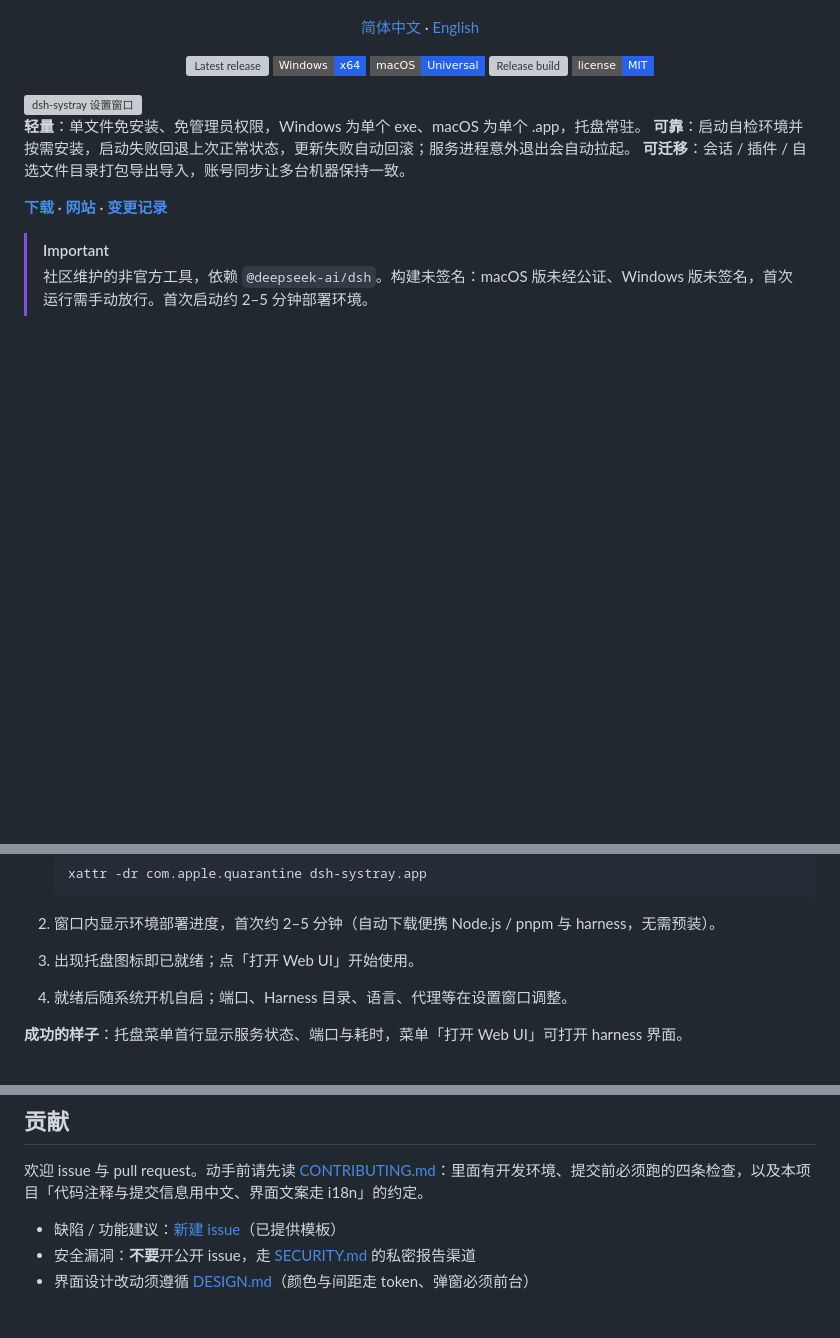
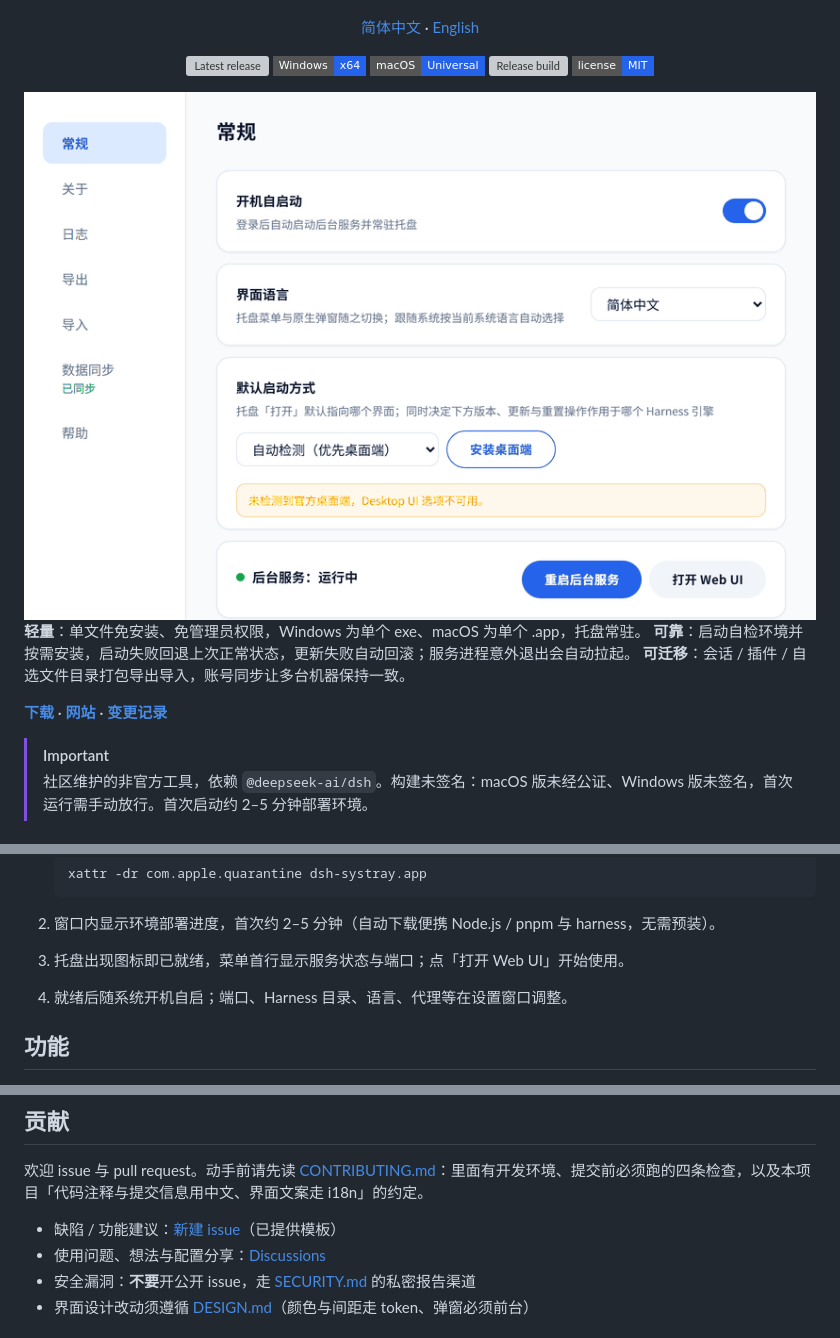
Before and after one commit to refyon/dsh-systray, a Markdown page: README.md, 3 parts joined by grey strips. Rendered like a GitHub page; pictures changed too: docs/demo/settings-zh.gif (added); badges without logos; blank space fills up the shorter version; grey boxes are pictures that could not be loaded.

````diff
--- a/README.md
+++ b/README.md
@@ -22,7 +22,7 @@
   <a href="LICENSE"><img alt="License: MIT" src="https://img.shields.io/badge/license-MIT-2563eb.svg?style=flat-square" /></a>
 </p>
 
-<img src="docs/screenshot-hero.webp" alt="dsh-systray 设置窗口" />
+<img src="docs/demo/settings-zh.gif" alt="dsh-systray 设置窗口：常规、关于、数据同步、导出、日志页" />
 
 **轻量**：单文件免安装、免管理员权限，Windows 为单个 exe、macOS 为单个 .app，托盘常驻。
 **可靠**：启动自检环境并按需安装，启动失败回退上次正常状态，更新失败自动回滚；服务进程意外退出会自动拉起。
@@ -47,8 +47,8 @@
    ```
 
 2. 窗口内显示环境部署进度，首次约 2–5 分钟（自动下载便携 Node.js / pnpm 与 harness，无需预装）。
-3. 出现托盘图标即已就绪；点「打开 Web UI」开始使用。
+3. 托盘出现图标即已就绪，菜单首行显示服务状态与端口；点「打开 Web UI」开始使用。
 4. 就绪后随系统开机自启；端口、Harness 目录、语言、代理等在设置窗口调整。
 
-**成功的样子**：托盘菜单首行显示服务状态、端口与耗时，菜单「打开 Web UI」可打开 harness 界面。
+## 功能
 
@@ -182,6 +182,7 @@ node scripts/check-frontend-lang.mjs       # 真实浏览器：7 个页面 ×
 欢迎 issue 与 pull request。动手前请先读 [CONTRIBUTING.md](CONTRIBUTING.md)：里面有开发环境、提交前必须跑的四条检查，以及本项目「代码注释与提交信息用中文、界面文案走 i18n」的约定。
 
 - 缺陷 / 功能建议：[新建 issue](https://github.com/refyon/dsh-systray/issues/new/choose)（已提供模板）
+- 使用问题、想法与配置分享：[Discussions](https://github.com/refyon/dsh-systray/discussions)
 - 安全漏洞：**不要**开公开 issue，走 [SECURITY.md](SECURITY.md) 的私密报告渠道
 - 界面设计改动须遵循 [DESIGN.md](docs/DESIGN.md)（颜色与间距走 token、弹窗必须前台）
 
````
Also changed, not shown: other parts of README.md (+1 -1 lines), AGENTS.md (added, +55 -0 lines), README.en.md (+5 -4 lines), docs/demo/settings-en.gif (added), 2 other files.
